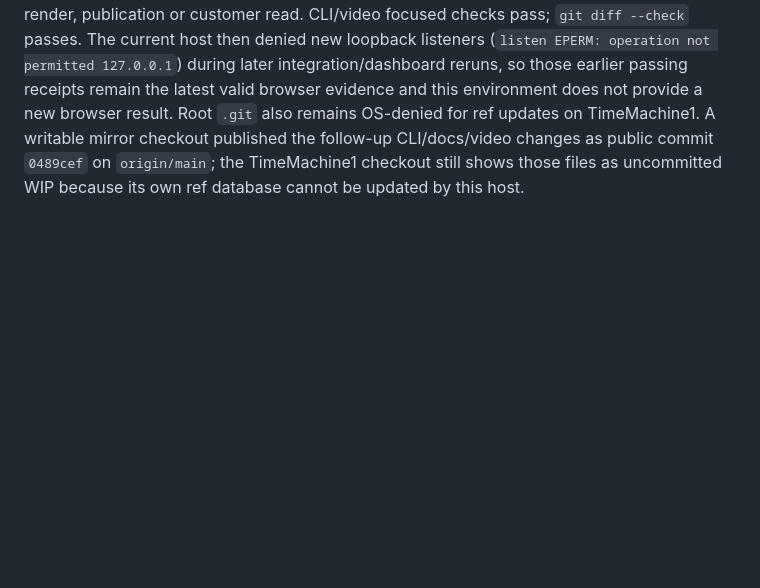
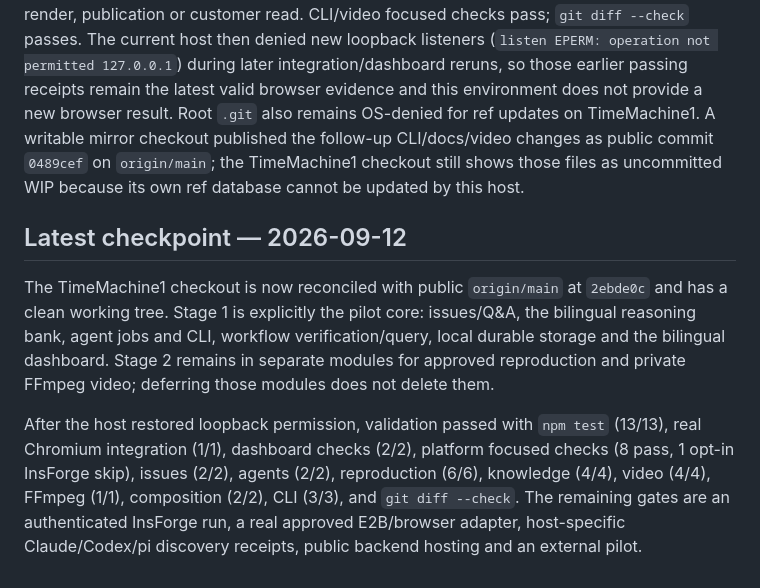
Before and after one commit to callingforhelp/flowwitness, a Markdown page: docs/IMPLEMENTATION-STATE.md, the part around the change. Rendered like a GitHub page; blank space fills up the shorter version.

Commit message:
docs: record staged validation checkpoint

```diff
--- a/docs/IMPLEMENTATION-STATE.md
+++ b/docs/IMPLEMENTATION-STATE.md
@@ -97,3 +97,21 @@ TimeMachine1. A writable mirror checkout published the follow-up CLI/docs/video
 changes as public commit `0489cef` on `origin/main`; the TimeMachine1 checkout
 still shows those files as uncommitted WIP because its own ref database cannot
 be updated by this host.
+
+## Latest checkpoint — 2026-09-12
+
+The TimeMachine1 checkout is now reconciled with public `origin/main` at
+`2ebde0c` and has a clean working tree. Stage 1 is explicitly the pilot core:
+issues/Q&A, the bilingual reasoning bank, agent jobs and CLI, workflow
+verification/query, local durable storage and the bilingual dashboard. Stage 2
+remains in separate modules for approved reproduction and private FFmpeg video;
+deferring those modules does not delete them.
+
+After the host restored loopback permission, validation passed with `npm test`
+(13/13), real Chromium integration (1/1), dashboard checks (2/2), platform
+focused checks (8 pass, 1 opt-in InsForge skip), issues (2/2), agents (2/2),
+reproduction (6/6), knowledge (4/4), video (4/4), FFmpeg (1/1), composition
+(2/2), CLI (3/3), and `git diff --check`. The remaining gates are an
+authenticated InsForge run, a real approved E2B/browser adapter, host-specific
+Claude/Codex/pi discovery receipts, public backend hosting and an external
+pilot.
```
